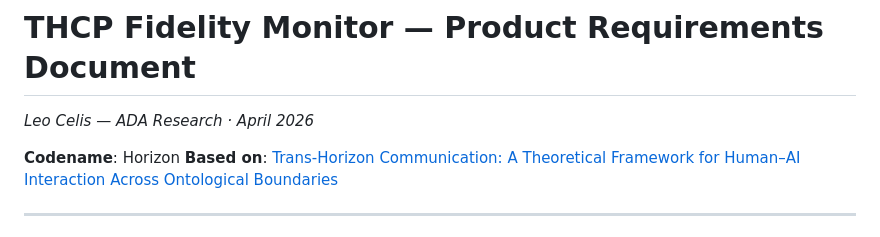
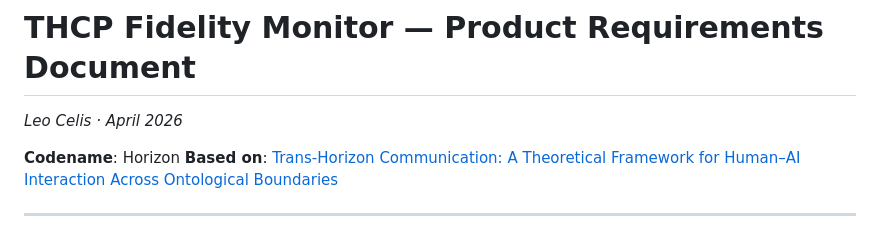
Before and after one commit to leocelis/horizon, a Markdown page: docs/product/THCP_FIDELITY_MONITOR_PRD.md, the part around the change. GitHub-like rendering.

Commit message:
Remove ADA Research byline from all public documents

```diff
--- a/docs/product/THCP_FIDELITY_MONITOR_PRD.md
+++ b/docs/product/THCP_FIDELITY_MONITOR_PRD.md
@@ -1,6 +1,6 @@
 # THCP Fidelity Monitor — Product Requirements Document
 
-*Leo Celis — ADA Research · April 2026*
+*Leo Celis · April 2026*
 
 **Codename**: Horizon
 **Based on**: [Trans-Horizon Communication: A Theoretical Framework for Human–AI Interaction Across Ontological Boundaries](./TRANS_HORIZON_COMMUNICATION_HUMAN_AI_THEORETICAL_FRAMEWORK.md)
```
Also changed, not shown: docs/research/TRANS_HORIZON_COMMUNICATION_HUMAN_AI_THEORETICAL_FRAMEWORK.md (+1 -1 lines), docs/spec/HORIZON_TECH_SPEC.md (+1 -1 lines).
